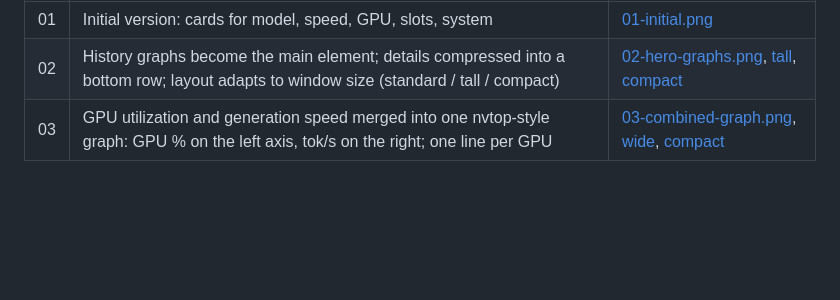
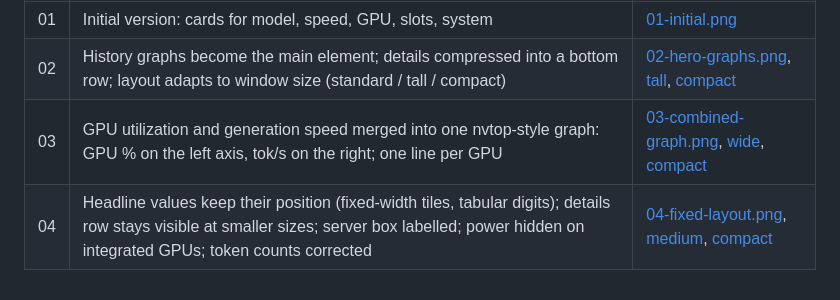
Before and after one commit to nabe2030/llama-monita, a Markdown page: docs/history/README.md, the part around the change. Drawn GitHub-style; blank space fills up the shorter version.

Commit message:
Add UI history snapshot 04

```diff
--- a/docs/history/README.md
+++ b/docs/history/README.md
@@ -8,3 +8,4 @@ Snapshots of the window as the design evolved, newest last. Captured with
 | 01 | Initial version: cards for model, speed, GPU, slots, system | [01-initial.png](01-initial.png) |
 | 02 | History graphs become the main element; details compressed into a bottom row; layout adapts to window size (standard / tall / compact) | [02-hero-graphs.png](02-hero-graphs.png), [tall](02-hero-graphs-tall.png), [compact](02-hero-graphs-compact.png) |
 | 03 | GPU utilization and generation speed merged into one nvtop-style graph: GPU % on the left axis, tok/s on the right; one line per GPU | [03-combined-graph.png](03-combined-graph.png), [wide](03-combined-graph-wide.png), [compact](03-combined-graph-compact.png) |
+| 04 | Headline values keep their position (fixed-width tiles, tabular digits); details row stays visible at smaller sizes; server box labelled; power hidden on integrated GPUs; token counts corrected | [04-fixed-layout.png](04-fixed-layout.png), [medium](04-fixed-layout-medium.png), [compact](04-fixed-layout-compact.png) |
```
Also changed, not shown: docs/history/04-fixed-layout-compact.png (added), docs/history/04-fixed-layout-medium.png (added), docs/history/04-fixed-layout.png (added).
